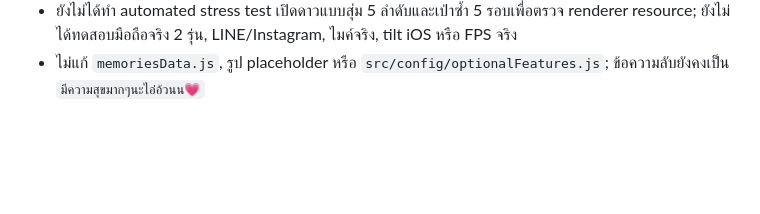
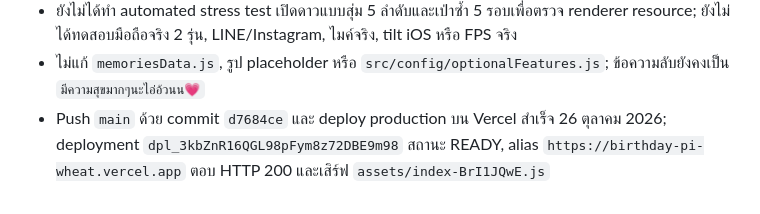
Before and after one commit to MingDevv/Birthday, a Markdown page: ANTIGRAVITY_HANDOFF.md, the part around the change. Rendered like a GitHub page; blank space fills up the shorter version.

Commit message:
Record round three production deployment

```diff
--- a/ANTIGRAVITY_HANDOFF.md
+++ b/ANTIGRAVITY_HANDOFF.md
@@ -159,3 +159,4 @@ npm run visual:qa -- --phase=handoff
 - QA ครบชุดที่รันล่าสุด `round3-final` ปิด browser ระหว่างเปิดหลายฉาก WebGL จึงไม่ถือว่ารอบนั้นผ่าน; ใช้ผล QA แบบ targeted ที่จบพร้อมภาพประกอบแทน และไม่อ้างผล console/หน่วยความจำ/ประสิทธิภาพที่ไม่ได้ตรวจครบ
 - ยังไม่ได้ทำ automated stress test เปิดดาวแบบสุ่ม 5 ลำดับและเป่าซ้ำ 5 รอบเพื่อตรวจ renderer resource; ยังไม่ได้ทดสอบมือถือจริง 2 รุ่น, LINE/Instagram, ไมค์จริง, tilt iOS หรือ FPS จริง
 - ไม่แก้ `memoriesData.js`, รูป placeholder หรือ `src/config/optionalFeatures.js`; ข้อความลับยังคงเป็น `มีความสุขมากๆนะไอ่อ้วนน💗`
+- Push `main` ด้วย commit `d7684ce` และ deploy production บน Vercel สำเร็จ 26 ตุลาคม 2026; deployment `dpl_3kbZnR16QGL98pFym8z72DBE9m98` สถานะ READY, alias `https://birthday-pi-wheat.vercel.app` ตอบ HTTP 200 และเสิร์ฟ `assets/index-BrI1JQwE.js`
```
